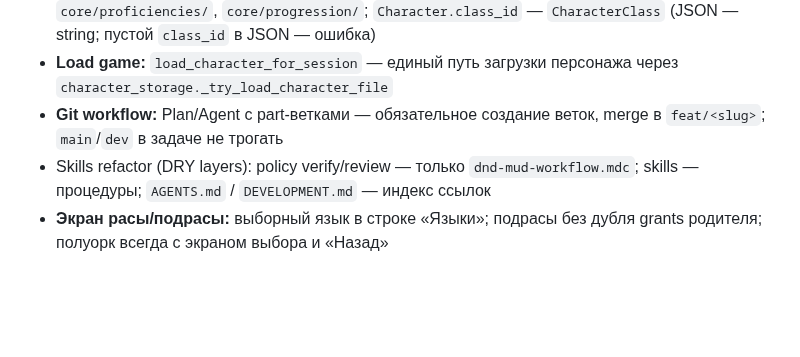
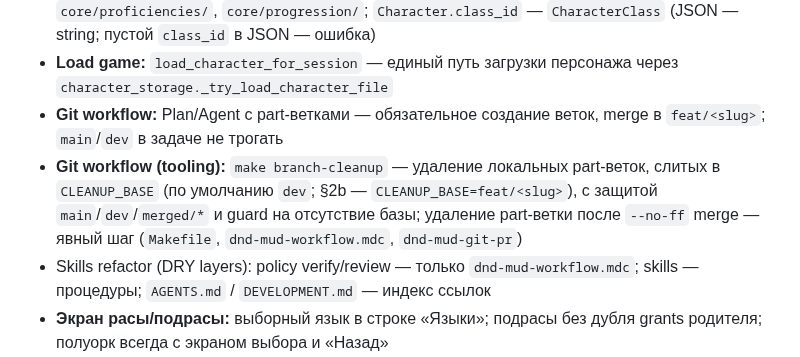
Before and after one commit to discipleartem/dnd_mud, a Markdown page: docs/CHANGELOG.md, the part around the change. Drawn GitHub-style; blank space fills up the shorter version.

Commit message:
docs(changelog): note branch-cleanup tooling and explicit part-branch deletion
Фиксирует в [Unreleased] новую цель make branch-cleanup (параметризуемая база,
guard) и явный шаг удаления part-веток после --no-ff merge.

Co-authored-by: Cursor <cursoragent@cursor.com>

```diff
--- a/docs/CHANGELOG.md
+++ b/docs/CHANGELOG.md
@@ -31,6 +31,7 @@
 - **DRY-рефакторинг (6 PR):** UI-хелперы `_print_pick_list` / `_read_pool_pick`, `apply_subclass_picks`, `bootstrap_session_catalogs`; core micro-DRY (`PHB_SKILL_IDS`, `iter_race_grants_by_source`, `_load_catalog_item`); save API через `build_new_character` + `persist_character` и `_CreationState.to_character()`; подпакеты `core/feats/`, `core/proficiencies/`, `core/progression/`; `Character.class_id` — `CharacterClass` (JSON — string; пустой `class_id` в JSON — ошибка)
 - **Load game:** `load_character_for_session` — единый путь загрузки персонажа через `character_storage._try_load_character_file`
 - **Git workflow:** Plan/Agent с part-ветками — обязательное создание веток, merge в `feat/<slug>`; `main`/`dev` в задаче не трогать
+- **Git workflow (tooling):** `make branch-cleanup` — удаление локальных part-веток, слитых в `CLEANUP_BASE` (по умолчанию `dev`; §2b — `CLEANUP_BASE=feat/<slug>`), с защитой `main`/`dev`/`merged/*` и guard на отсутствие базы; удаление part-ветки после `--no-ff` merge — явный шаг (`Makefile`, `dnd-mud-workflow.mdc`, `dnd-mud-git-pr`)
 - Skills refactor (DRY layers): policy verify/review — только `dnd-mud-workflow.mdc`; skills — процедуры; `AGENTS.md` / `DEVELOPMENT.md` — индекс ссылок
 - **Экран расы/подрасы:** выборный язык в строке «Языки»; подрасы без дубля grants родителя; полуорк всегда с экраном выбора и «Назад»
 - **Экран класса:** схлопнутый ASI по уровням; `proficiency_token_label` в меню владений и стартового снаряжения
```
